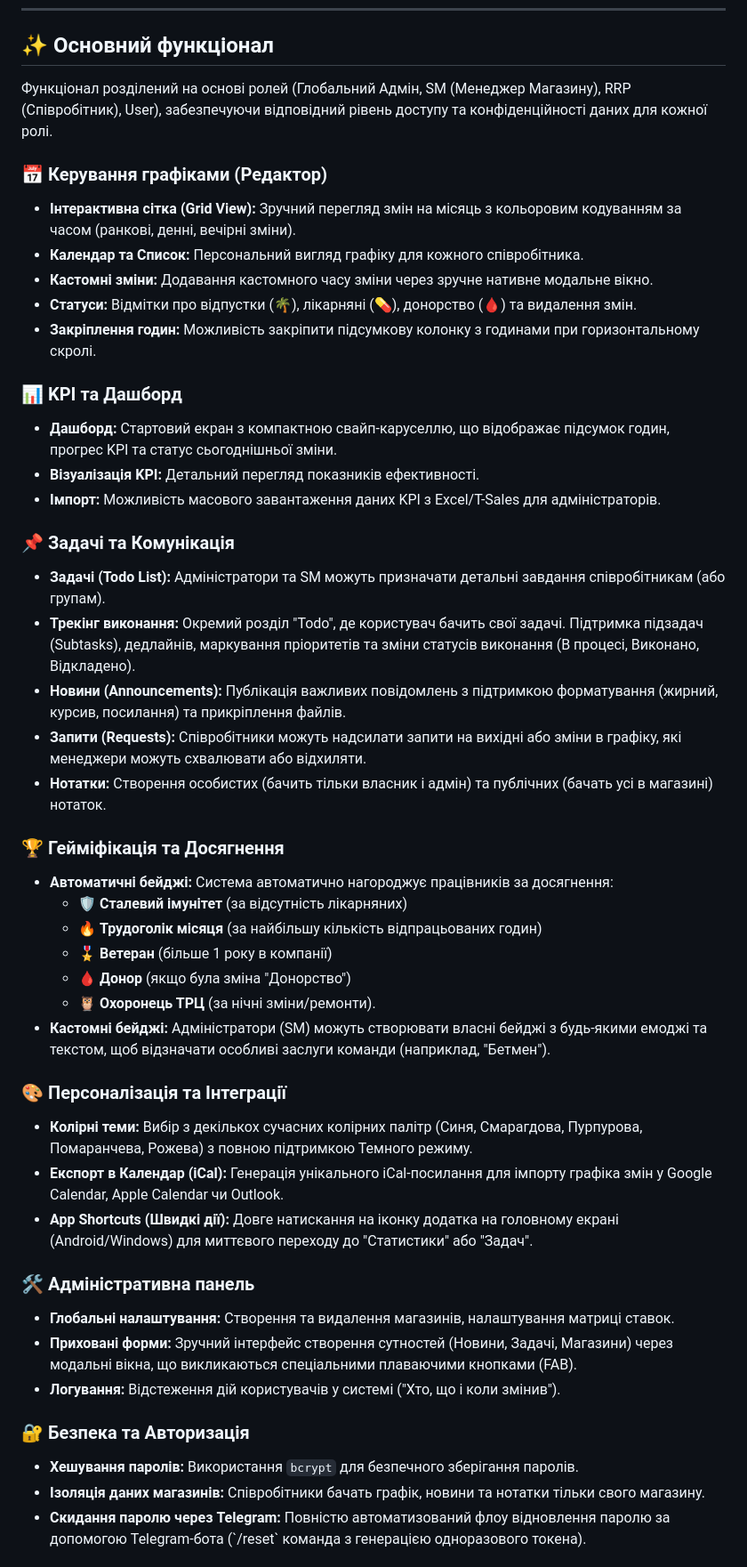
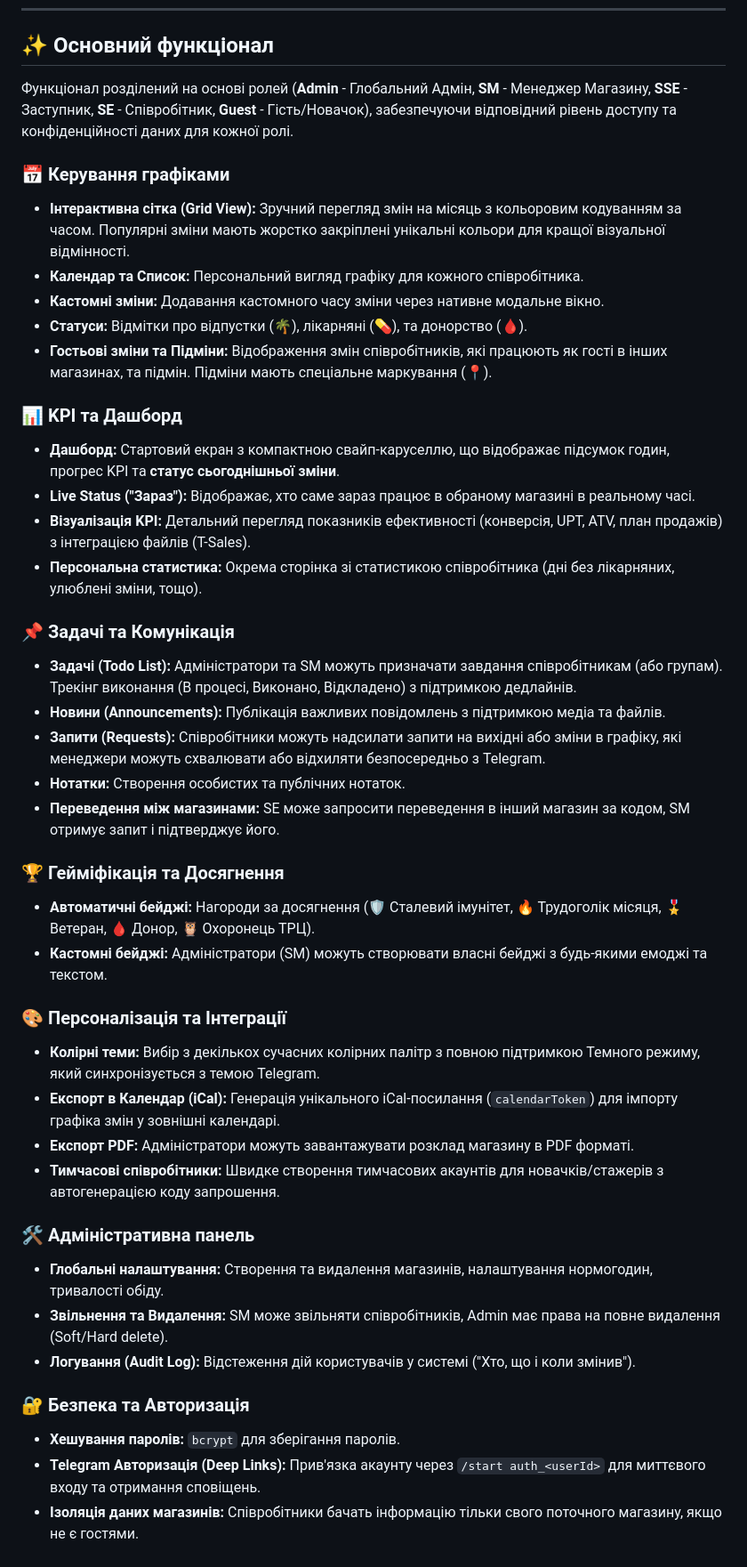
Before and after one commit to Stanistryit/shifter-app, a Markdown page: README.md, the part around one of its changes. Shown at 89% size. Rendered like a GitHub page.

Commit message:
docs: update README.md to accurately reflect current features

```diff
--- a/README.md
+++ b/README.md
@@ -8,48 +8,45 @@
 
 ## ✨ Основний функціонал
 
-Функціонал розділений на основі ролей (Глобальний Адмін, SM (Менеджер Магазину), RRP (Співробітник), User), забезпечуючи відповідний рівень доступу та конфіденційності даних для кожної ролі.
+Функціонал розділений на основі ролей (**Admin** - Глобальний Адмін, **SM** - Менеджер Магазину, **SSE** - Заступник, **SE** - Співробітник, **Guest** - Гість/Новачок), забезпечуючи відповідний рівень доступу та конфіденційності даних для кожної ролі.
 
-### 📅 Керування графіками (Редактор)
-* **Інтерактивна сітка (Grid View):** Зручний перегляд змін на місяць з кольоровим кодуванням за часом (ранкові, денні, вечірні зміни).
+### 📅 Керування графіками
+* **Інтерактивна сітка (Grid View):** Зручний перегляд змін на місяць з кольоровим кодуванням за часом. Популярні зміни мають жорстко закріплені унікальні кольори для кращої візуальної відмінності.
 * **Календар та Список:** Персональний вигляд графіку для кожного співробітника.
-* **Кастомні зміни:** Додавання кастомного часу зміни через зручне нативне модальне вікно.
-* **Статуси:** Відмітки про відпустки (🌴), лікарняні (💊), донорство (🩸) та видалення змін.
-* **Закріплення годин:** Можливість закріпити підсумкову колонку з годинами при горизонтальному скролі.
+* **Кастомні зміни:** Додавання кастомного часу зміни через нативне модальне вікно.
+* **Статуси:** Відмітки про відпустки (🌴), лікарняні (💊), та донорство (🩸).
+* **Гостьові зміни та Підміни:** Відображення змін співробітників, які працюють як гості в інших магазинах, та підмін. Підміни мають спеціальне маркування (📍).
 
 ### 📊 KPI та Дашборд
-* **Дашборд:** Стартовий екран з компактною свайп-каруселлю, що відображає підсумок годин, прогрес KPI та статус сьогоднішньої зміни.
-* **Візуалізація KPI:** Детальний перегляд показників ефективності.
-* **Імпорт:** Можливість масового завантаження даних KPI з Excel/T-Sales для адміністраторів.
+* **Дашборд:** Стартовий екран з компактною свайп-каруселлю, що відображає підсумок годин, прогрес KPI та **статус сьогоднішньої зміни**.
+* **Live Status ("Зараз"):** Відображає, хто саме зараз працює в обраному магазині в реальному часі.
+* **Візуалізація KPI:** Детальний перегляд показників ефективності (конверсія, UPT, ATV, план продажів) з інтеграцією файлів (T-Sales).
+* **Персональна статистика:** Окрема сторінка зі статистикою співробітника (дні без лікарняних, улюблені зміни, тощо).
 
 ### 📌 Задачі та Комунікація
-* **Задачі (Todo List):** Адміністратори та SM можуть призначати детальні завдання співробітникам (або групам).
-* **Трекінг виконання:** Окремий розділ "Todo", де користувач бачить свої задачі. Підтримка підзадач (Subtasks), дедлайнів, маркування пріоритетів та зміни статусів виконання (В процесі, Виконано, Відкладено).
-* **Новини (Announcements):** Публікація важливих повідомлень з підтримкою форматування (жирний, курсив, посилання) та прикріплення файлів.
-* **Запити (Requests):** Співробітники можуть надсилати запити на вихідні або зміни в графіку, які менеджери можуть схвалювати або відхиляти.
-* **Нотатки:** Створення особистих (бачить тільки власник і адмін) та публічних (бачать усі в магазині) нотаток.
+* **Задачі (Todo List):** Адміністратори та SM можуть призначати завдання співробітникам (або групам). Трекінг виконання (В процесі, Виконано, Відкладено) з підтримкою дедлайнів.
+* **Новини (Announcements):** Публікація важливих повідомлень з підтримкою медіа та файлів.
+* **Запити (Requests):** Співробітники можуть надсилати запити на вихідні або зміни в графіку, які менеджери можуть схвалювати або відхиляти безпосередньо з Telegram.
+* **Нотатки:** Створення особистих та публічних нотаток.
+* **Переведення між магазинами:** SE може запросити переведення в інший магазин за кодом, SM отримує запит і підтверджує його.
 
 ### 🏆 Гейміфікація та Досягнення
-* **Автоматичні бейджі:** Система автоматично нагороджує працівників за досягнення:
-  * 🛡️ **Сталевий імунітет** (за відсутність лікарняних)
-  * 🔥 **Трудоголік місяця** (за найбільшу кількість відпрацьованих годин)
-  * 🎖️ **Ветеран** (більше 1 року в компанії)
-  * 🩸 **Донор** (якщо була зміна "Донорство")
-  * 🦉 **Охоронець ТРЦ** (за нічні зміни/ремонти).
-* **Кастомні бейджі:** Адміністратори (SM) можуть створювати власні бейджі з будь-якими емоджі та текстом, щоб відзначати особливі заслуги команди (наприклад, "Бетмен").
+* **Автоматичні бейджі:** Нагороди за досягнення (🛡️ Сталевий імунітет, 🔥 Трудоголік місяця, 🎖️ Ветеран, 🩸 Донор, 🦉 Охоронець ТРЦ).
+* **Кастомні бейджі:** Адміністратори (SM) можуть створювати власні бейджі з будь-якими емоджі та текстом.
 
 ### 🎨 Персоналізація та Інтеграції
-* **Колірні теми:** Вибір з декількох сучасних колірних палітр (Синя, Смарагдова, Пурпурова, Помаранчева, Рожева) з повною підтримкою Темного режиму.
-* **Експорт в Календар (iCal):** Генерація унікального iCal-посилання для імпорту графіка змін у Google Calendar, Apple Calendar чи Outlook.
-* **App Shortcuts (Швидкі дії):** Довге натискання на іконку додатка на головному екрані (Android/Windows) для миттєвого переходу до "Статистики" або "Задач".
+* **Колірні теми:** Вибір з декількох сучасних колірних палітр з повною підтримкою Темного режиму, який синхронізується з темою Telegram.
+* **Експорт в Календар (iCal):** Генерація унікального iCal-посилання (`calendarToken`) для імпорту графіка змін у зовнішні календарі.
+* **Експорт PDF:** Адміністратори можуть завантажувати розклад магазину в PDF форматі.
+* **Тимчасові співробітники:** Швидке створення тимчасових акаунтів для новачків/стажерів з автогенерацією коду запрошення.
 
 ### 🛠 Адміністративна панель
-* **Глобальні налаштування:** Створення та видалення магазинів, налаштування матриці ставок.
-* **Приховані форми:** Зручний інтерфейс створення сутностей (Новини, Задачі, Магазини) через модальні вікна, що викликаються спеціальними плаваючими кнопками (FAB).
-* **Логування:** Відстеження дій користувачів у системі ("Хто, що і коли змінив").
+* **Глобальні налаштування:** Створення та видалення магазинів, налаштування нормогодин, тривалості обіду.
+* **Звільнення та Видалення:** SM може звільняти співробітників, Admin має права на повне видалення (Soft/Hard delete).
+* **Логування (Audit Log):** Відстеження дій користувачів у системі ("Хто, що і коли змінив").
 
 ### 🔐 Безпека та Авторизація
-* **Хешування паролів:** Використання `bcrypt` для безпечного зберігання паролів.
-* **Ізоляція даних магазинів:** Співробітники бачать графік, новини та нотатки тільки свого магазину.
-* **Скидання паролю через Telegram:** Повністю автоматизований флоу відновлення паролю за допомогою Telegram-бота (\`/reset\` команда з генерацією одноразового токена).
+* **Хешування паролів:** `bcrypt` для зберігання паролів.
+* **Telegram Авторизація (Deep Links):** Прив'язка акаунту через `/start auth_<userId>` для миттєвого входу та отримання сповіщень.
+* **Ізоляція даних магазинів:** Співробітники бачать інформацію тільки свого поточного магазину, якщо не є гостями.
 
```
Also changed, not shown: other parts of README.md (+23 -37 lines).
